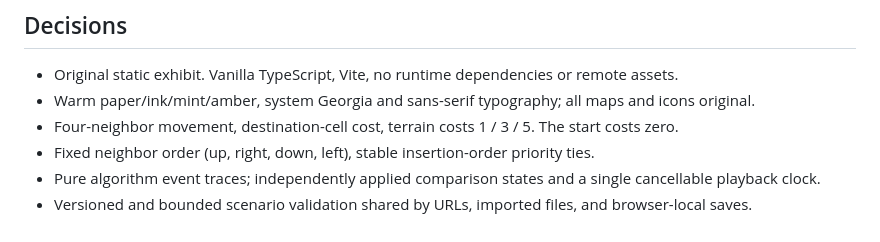
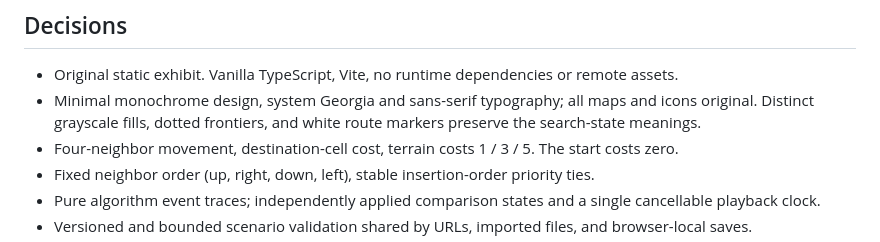
Before and after one commit to sultannurzhan/pathfinding-playground, a Markdown page: docs/PROGRESS.md, the part around the change. Drawn GitHub-style.

```diff
--- a/docs/PROGRESS.md
+++ b/docs/PROGRESS.md
@@ -2,7 +2,7 @@
 
 ## Decisions
 - Original static exhibit. Vanilla TypeScript, Vite, no runtime dependencies or remote assets.
-- Warm paper/ink/mint/amber, system Georgia and sans-serif typography; all maps and icons original.
+- Minimal monochrome design, system Georgia and sans-serif typography; all maps and icons original. Distinct grayscale fills, dotted frontiers, and white route markers preserve the search-state meanings.
 - Four-neighbor movement, destination-cell cost, terrain costs 1 / 3 / 5. The start costs zero.
 - Fixed neighbor order (up, right, down, left), stable insertion-order priority ties.
 - Pure algorithm event traces; independently applied comparison states and a single cancellable playback clock.
```
Also changed, not shown: README.md (+1 -1 lines), docs/VERIFICATION.md (+10 -1 lines), docs/screenshots/desktop-comparison.jpg, docs/screenshots/mobile-playground.jpg, 3 other files.
